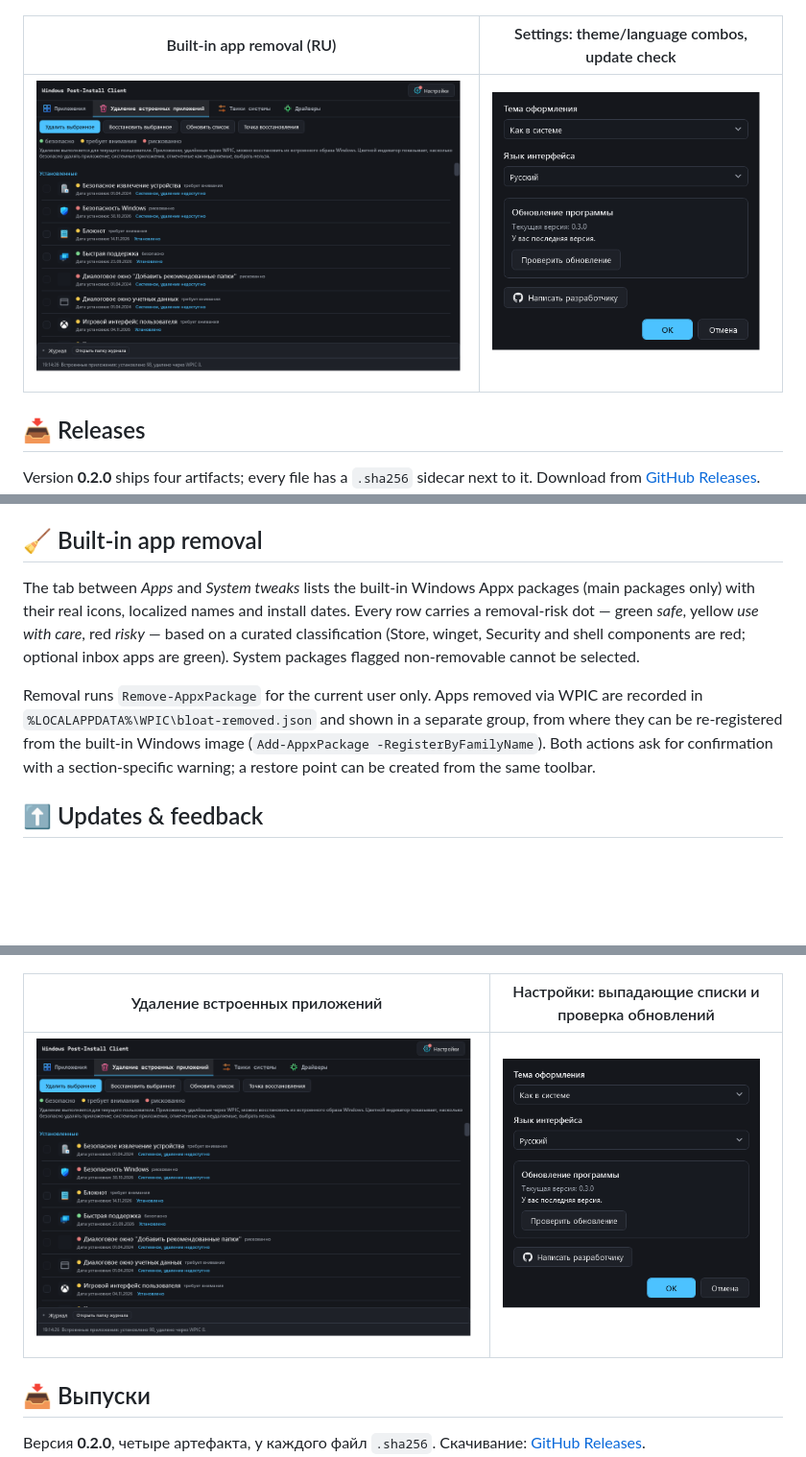
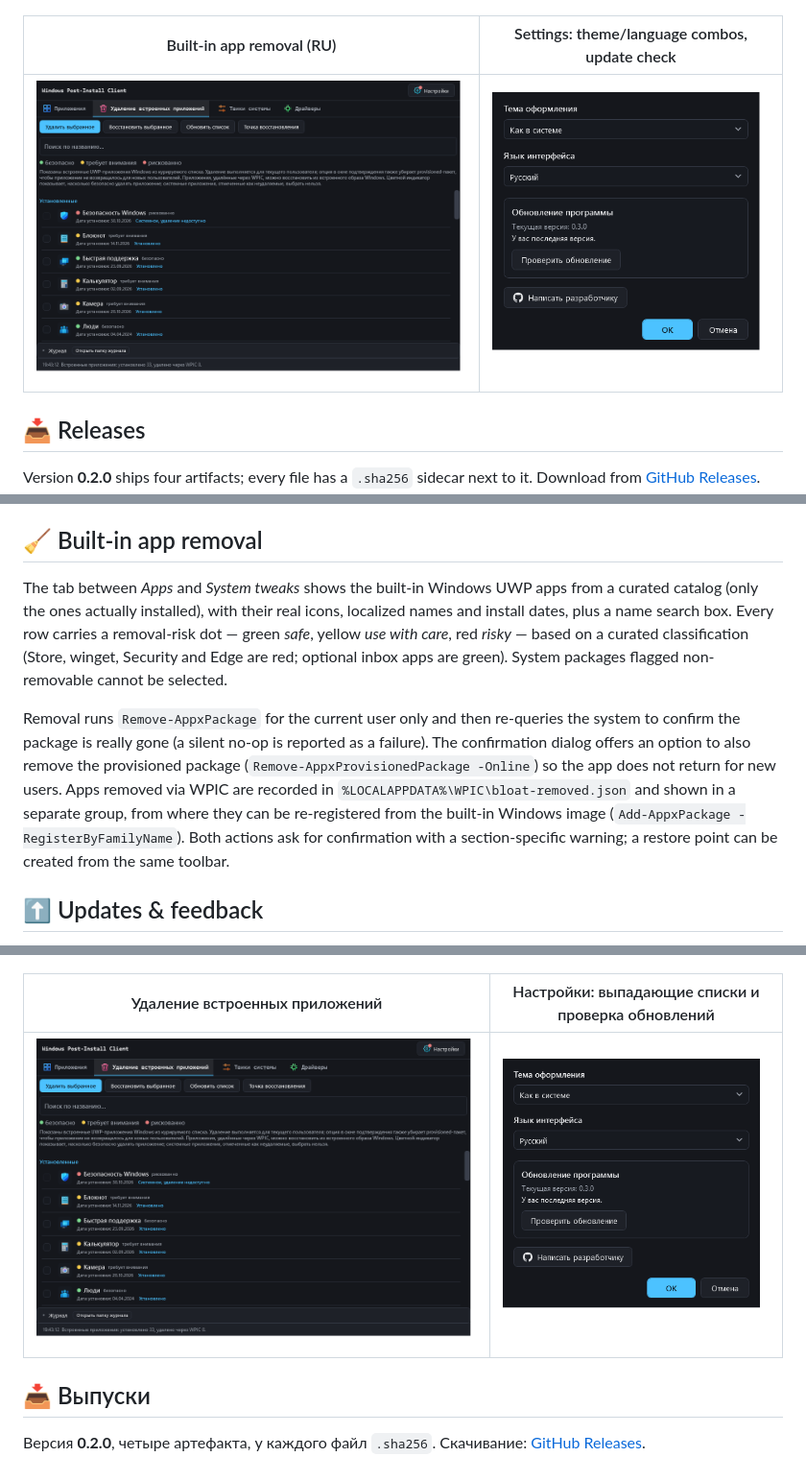
Before and after one commit to denvisss/WPIC, a Markdown page: README.md, 3 parts joined by grey strips. Shown at 96% size. Rendered like a GitHub page; pictures changed too: docs/images/bloat-ru.png; blank space fills up the shorter version.

Commit message:
feat: curated UWP app catalog with search, verified removal and provisioned cleanup option

```diff
--- a/README.md
+++ b/README.md
@@ -119,9 +119,9 @@ Before applying, registry values and system parameters are snapshotted to `%LOCA
 
 ## 🧹 Built-in app removal
 
-The tab between *Apps* and *System tweaks* lists the built-in Windows Appx packages (main packages only) with their real icons, localized names and install dates. Every row carries a removal-risk dot — green *safe*, yellow *use with care*, red *risky* — based on a curated classification (Store, winget, Security and shell components are red; optional inbox apps are green). System packages flagged non-removable cannot be selected.
+The tab between *Apps* and *System tweaks* shows the built-in Windows UWP apps from a curated catalog (only the ones actually installed), with their real icons, localized names and install dates, plus a name search box. Every row carries a removal-risk dot — green *safe*, yellow *use with care*, red *risky* — based on a curated classification (Store, winget, Security and Edge are red; optional inbox apps are green). System packages flagged non-removable cannot be selected.
 
-Removal runs `Remove-AppxPackage` for the current user only. Apps removed via WPIC are recorded in `%LOCALAPPDATA%\WPIC\bloat-removed.json` and shown in a separate group, from where they can be re-registered from the built-in Windows image (`Add-AppxPackage -RegisterByFamilyName`). Both actions ask for confirmation with a section-specific warning; a restore point can be created from the same toolbar.
+Removal runs `Remove-AppxPackage` for the current user only and then re-queries the system to confirm the package is really gone (a silent no-op is reported as a failure). The confirmation dialog offers an option to also remove the provisioned package (`Remove-AppxProvisionedPackage -Online`) so the app does not return for new users. Apps removed via WPIC are recorded in `%LOCALAPPDATA%\WPIC\bloat-removed.json` and shown in a separate group, from where they can be re-registered from the built-in Windows image (`Add-AppxPackage -RegisterByFamilyName`). Both actions ask for confirmation with a section-specific warning; a restore point can be created from the same toolbar.
 
 ## ⬆️ Updates & feedback
 
```
Also changed, not shown: other parts of README.md (+4 -4 lines), 8 other files.
